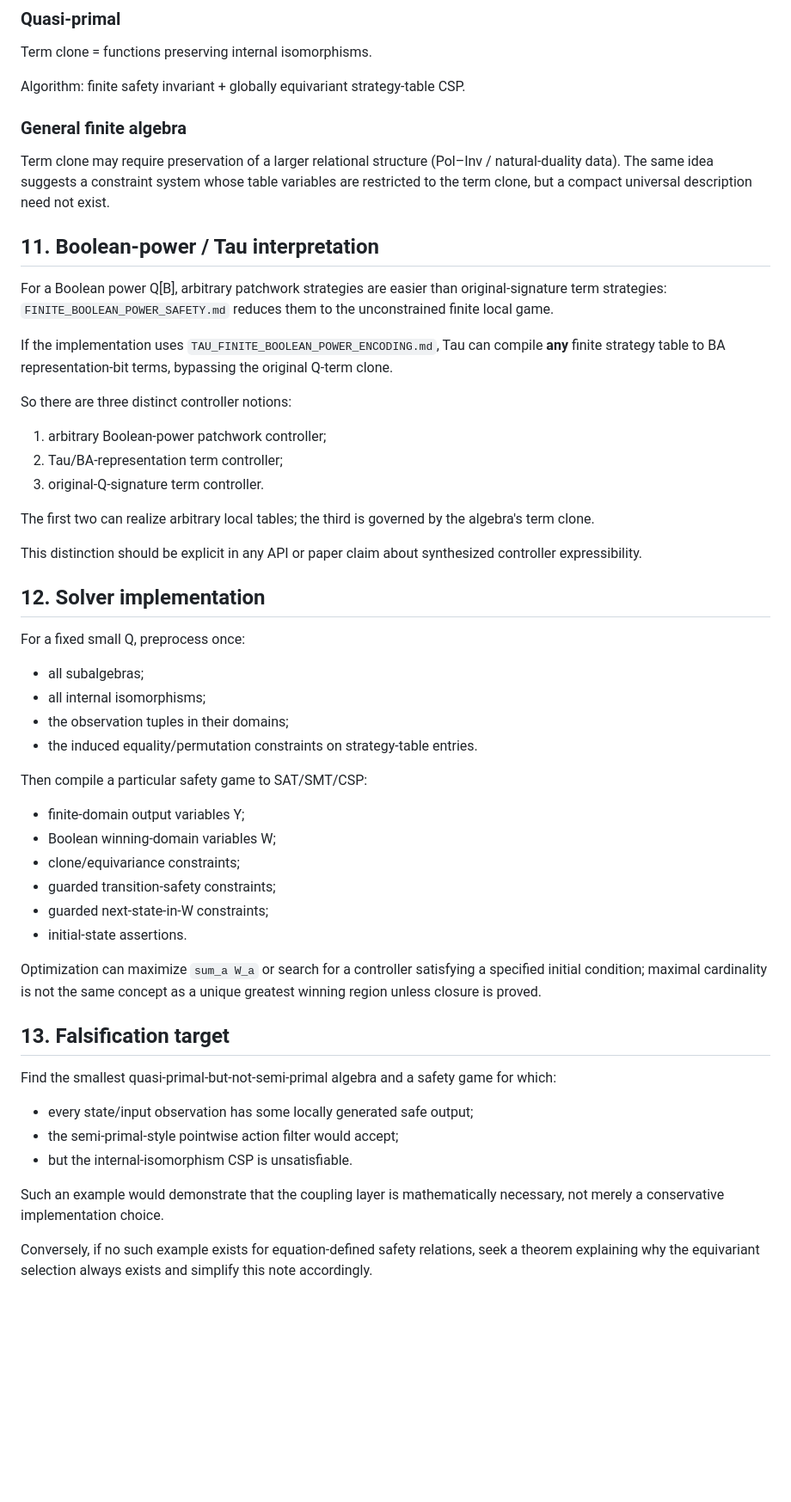
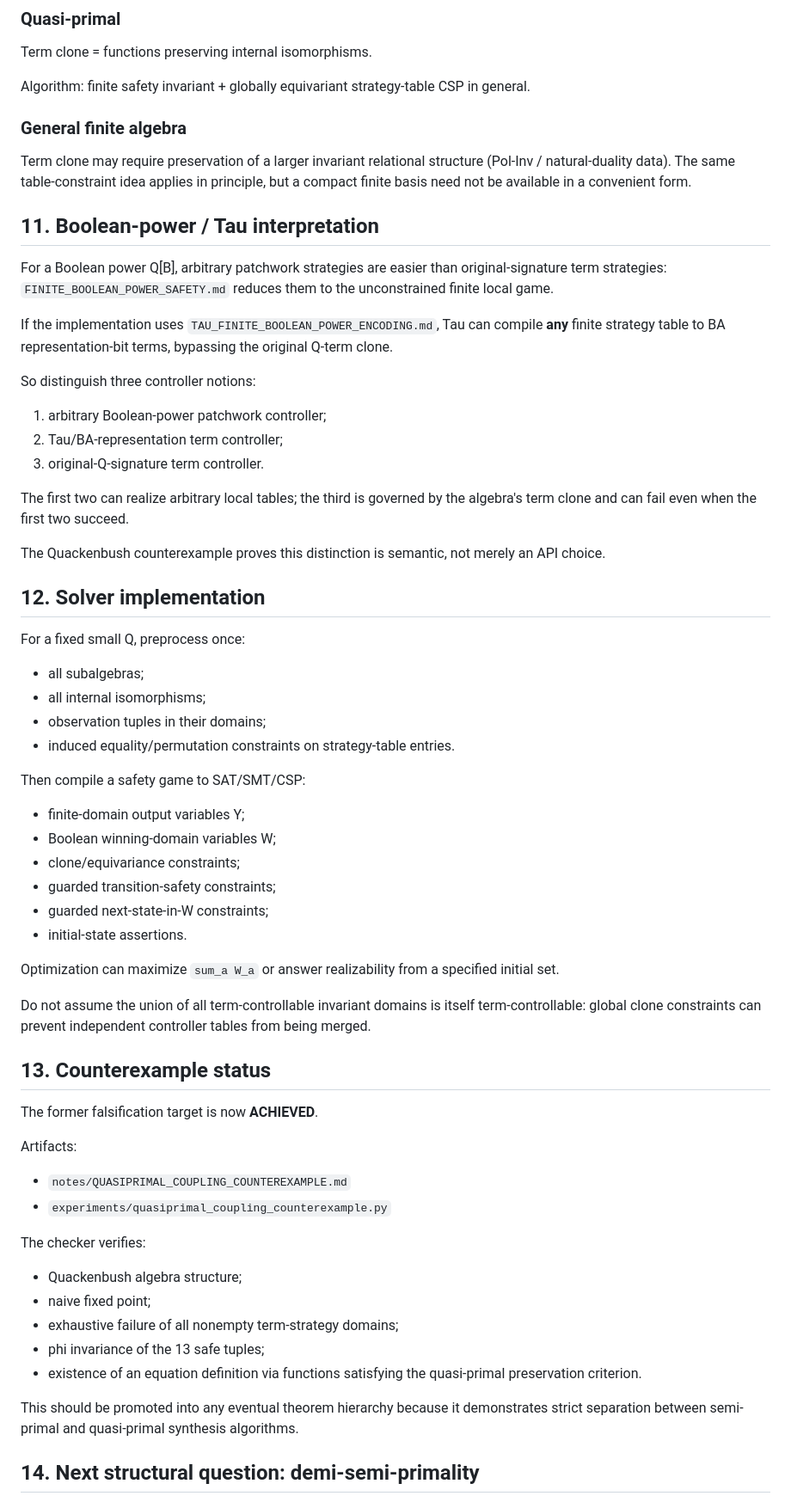
Before and after one commit to TheDarkLightX/OrbitSynthesis, a Markdown page: notes/QUASIPRIMAL_TERM_SAFETY_CSP.md, the part around one of its changes. Shown at 86% size. Drawn GitHub-style; blank space fills up the shorter version.

Commit message:
promote quasi-primal CSP coupling after explicit equation counterexample

```diff
--- a/notes/QUASIPRIMAL_TERM_SAFETY_CSP.md
+++ b/notes/QUASIPRIMAL_TERM_SAFETY_CSP.md
@@ -190,11 +209,11 @@ Algorithm: ordinary finite safety game after local generated-subalgebra action f
 
 Term clone = functions preserving internal isomorphisms.
 
-Algorithm: finite safety invariant + globally equivariant strategy-table CSP.
+Algorithm: finite safety invariant + globally equivariant strategy-table CSP in general.
 
 ### General finite algebra
 
-Term clone may require preservation of a larger relational structure (Pol–Inv / natural-duality data). The same idea suggests a constraint system whose table variables are restricted to the term clone, but a compact universal description need not exist.
+Term clone may require preservation of a larger invariant relational structure (Pol-Inv / natural-duality data). The same table-constraint idea applies in principle, but a compact finite basis need not be available in a convenient form.
 
 ## 11. Boolean-power / Tau interpretation
 
@@ -202,15 +221,15 @@ For a Boolean power Q[B], arbitrary patchwork strategies are easier than origina
 
 If the implementation uses `TAU_FINITE_BOOLEAN_POWER_ENCODING.md`, Tau can compile **any** finite strategy table to BA representation-bit terms, bypassing the original Q-term clone.
 
-So there are three distinct controller notions:
+So distinguish three controller notions:
 
 1. arbitrary Boolean-power patchwork controller;
 2. Tau/BA-representation term controller;
 3. original-Q-signature term controller.
 
-The first two can realize arbitrary local tables; the third is governed by the algebra's term clone.
+The first two can realize arbitrary local tables; the third is governed by the algebra's term clone and can fail even when the first two succeed.
 
-This distinction should be explicit in any API or paper claim about synthesized controller expressibility.
+The Quackenbush counterexample proves this distinction is semantic, not merely an API choice.
 
 ## 12. Solver implementation
 
@@ -218,10 +237,10 @@ For a fixed small Q, preprocess once:
 
 - all subalgebras;
 - all internal isomorphisms;
-- the observation tuples in their domains;
-- the induced equality/permutation constraints on strategy-table entries.
+- observation tuples in their domains;
+- induced equality/permutation constraints on strategy-table entries.
 
-Then compile a particular safety game to SAT/SMT/CSP:
+Then compile a safety game to SAT/SMT/CSP:
 
 - finite-domain output variables Y;
 - Boolean winning-domain variables W;
@@ -230,16 +249,28 @@ Then compile a particular safety game to SAT/SMT/CSP:
 - guarded next-state-in-W constraints;
 - initial-state assertions.
 
-Optimization can maximize `sum_a W_a` or search for a controller satisfying a specified initial condition; maximal cardinality is not the same concept as a unique greatest winning region unless closure is proved.
+Optimization can maximize `sum_a W_a` or answer realizability from a specified initial set.
 
-## 13. Falsification target
+Do not assume the union of all term-controllable invariant domains is itself term-controllable: global clone constraints can prevent independent controller tables from being merged.
 
-Find the smallest quasi-primal-but-not-semi-primal algebra and a safety game for which:
+## 13. Counterexample status
 
-- every state/input observation has some locally generated safe output;
-- the semi-primal-style pointwise action filter would accept;
-- but the internal-isomorphism CSP is unsatisfiable.
+The former falsification target is now **ACHIEVED**.
 
-Such an example would demonstrate that the coupling layer is mathematically necessary, not merely a conservative implementation choice.
+Artifacts:
 
-Conversely, if no such example exists for equation-defined safety relations, seek a theorem explaining why the equivariant selection always exists and simplify this note accordingly.
+- `notes/QUASIPRIMAL_COUPLING_COUNTEREXAMPLE.md`
+- `experiments/quasiprimal_coupling_counterexample.py`
+
+The checker verifies:
+
+- Quackenbush algebra structure;
+- naive fixed point;
+- exhaustive failure of all nonempty term-strategy domains;
+- phi invariance of the 13 safe tuples;
+- existence of an equation definition via functions satisfying the quasi-primal preservation criterion.
+
+This should be promoted into any eventual theorem hierarchy because it demonstrates strict separation between semi-primal and quasi-primal synthesis algorithms.
+
+## 14. Next structural question: demi-semi-primality
+
```
Also changed, not shown: other parts of notes/QUASIPRIMAL_TERM_SAFETY_CSP.md (+51 -23 lines).
